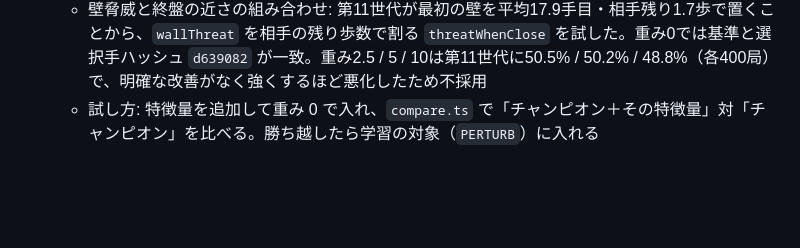
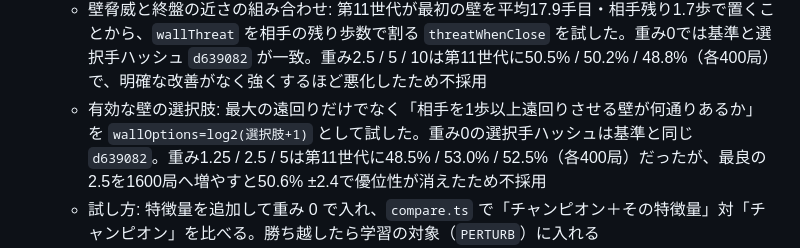
Before and after one commit to shimewtr/wall-race, a Markdown page: docs/roadmap.md, the part around the change. Rendered like a GitHub page; blank space fills up the shorter version.

Commit message:
docs: record wall options experiment

```diff
--- a/docs/roadmap.md
+++ b/docs/roadmap.md
@@ -49,6 +49,7 @@ AI 学習の経緯と詳しい継続手順は [training.md](training.md) にま
   - 守りの壁: 広い候補の勝率は狭い候補に対して3手読み49.5%、4手読み50.9%（各400局）で互角。狭い候補は3手20→3ms、4手50→13msに短縮できたため既定値に採用。第7世代300局で守りの壁は全壁の6.4%だった
   - 最後の壁を残す価値: 第7世代300局では先に壁を使い切った側の勝率が24.3%（218局）だったが、単純な `wallReserve`（壁を1枚以上持つ価値）の重み10 / 20 / 40は47.5% / 45.8% / 42.5%（各400局）で全敗。既存の壁関連特徴と役割が重なるため不採用
   - 壁脅威と終盤の近さの組み合わせ: 第11世代が最初の壁を平均17.9手目・相手残り1.7歩で置くことから、`wallThreat` を相手の残り歩数で割る `threatWhenClose` を試した。重み0では基準と選択手ハッシュ `d639082` が一致。重み2.5 / 5 / 10は第11世代に50.5% / 50.2% / 48.8%（各400局）で、明確な改善がなく強くするほど悪化したため不採用
+  - 有効な壁の選択肢: 最大の遠回りだけでなく「相手を1歩以上遠回りさせる壁が何通りあるか」を `wallOptions=log2(選択肢+1)` として試した。重み0の選択手ハッシュは基準と同じ `d639082`。重み1.25 / 2.5 / 5は第11世代に48.5% / 53.0% / 52.5%（各400局）だったが、最良の2.5を1600局へ増やすと50.6% ±2.4で優位性が消えたため不採用
   - 試し方: 特徴量を追加して重み 0 で入れ、`compare.ts` で「チャンピオン＋その特徴量」対「チャンピオン」を比べる。勝ち越したら学習の対象（`PERTURB`）に入れる
 - **読みの深さ**: 80局面の実測は3手1.33秒、4手3.31秒、5手16.06秒。4手読みは3手読みに70.5% ±4.5（400局）だったためWebの「つよい」に採用。第10世代では最短経路計算の高速化により4手読み平均33.0→18.4ms/手、20,428→36,590ノード/秒、全4コア0.96→1.53組/秒。選択手ハッシュ `98d8e83c` は維持した。5手読みは3手の約12倍なので見送った。学習・昇格判定は従来どおり3手読み
 - **ランナーを増やす（要判断）**: 4 台 → 8 台で学習量は 2 倍になる。GitHub Actions の利用規約上、計算を回し続けるのはグレー寄りなので、増やすかはユーザーが判断する
```
